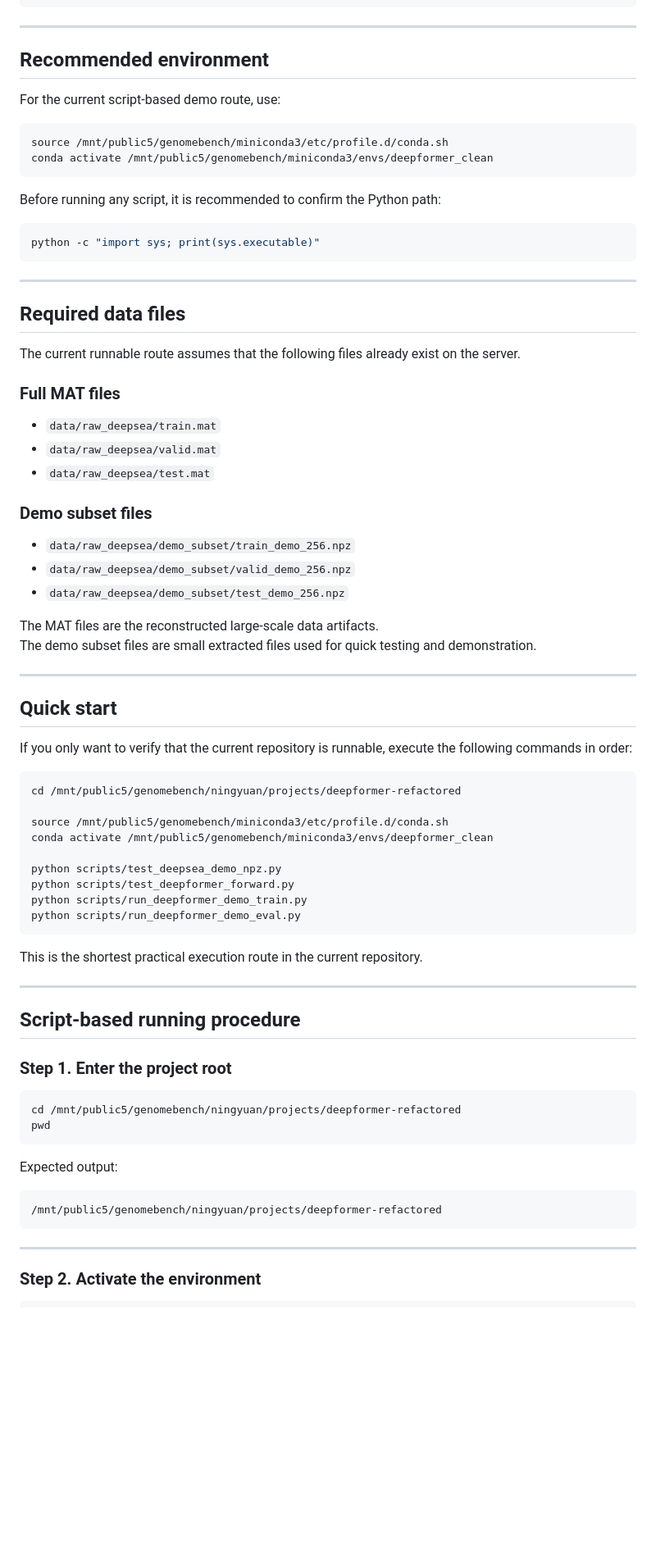
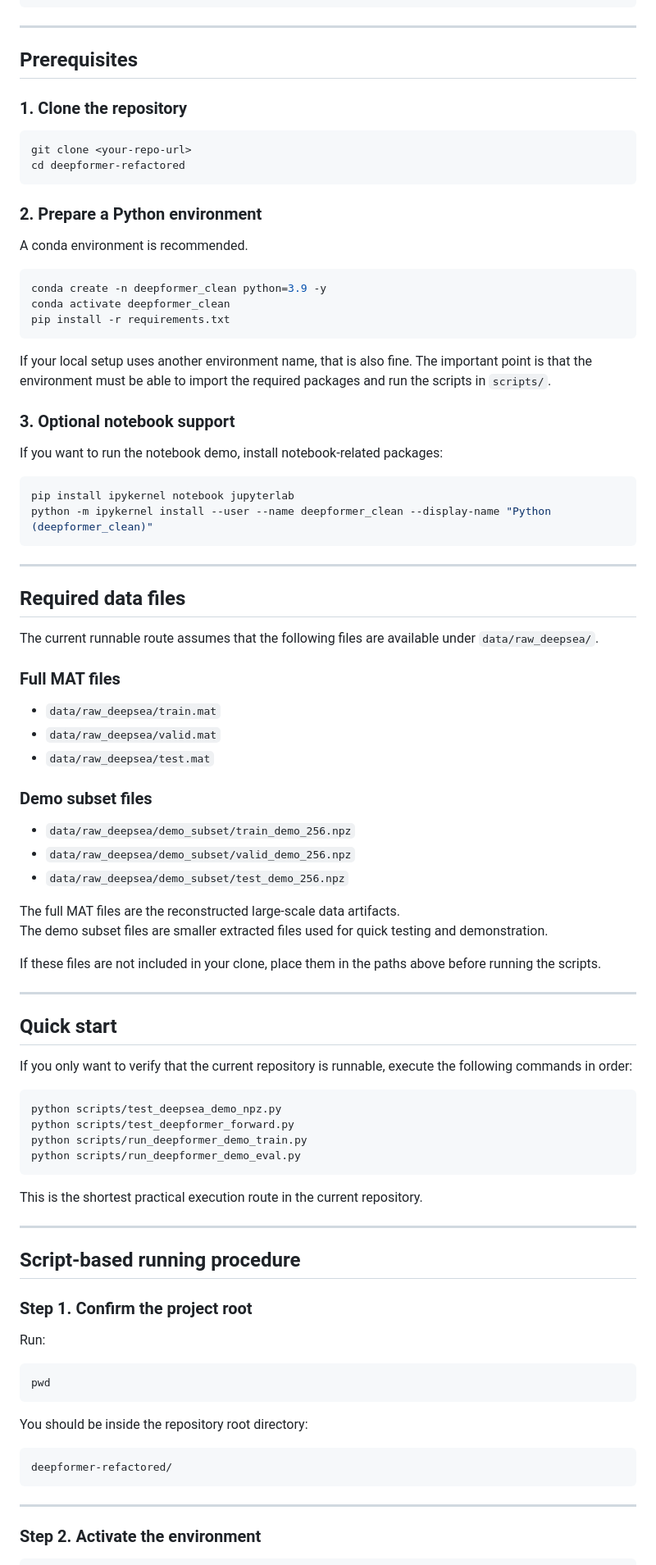
Before and after one commit to Ningyuan-Zhang/deepformer-refactored, a Markdown page: README.md, the part around one of its changes. Shown at 82% size. Drawn GitHub-style; blank space fills up the shorter version.

Commit message:
Refine README into practical usage guide

````diff
--- a/README.md
+++ b/README.md
@@ -48,26 +48,41 @@ deepformer-refactored/
 
 ---
 
-## Recommended environment
+## Prerequisites
 
-For the current script-based demo route, use:
+### 1. Clone the repository
 
 ```bash
-source /mnt/public5/genomebench/miniconda3/etc/profile.d/conda.sh
-conda activate /mnt/public5/genomebench/miniconda3/envs/deepformer_clean
+git clone <your-repo-url>
+cd deepformer-refactored
 ```
 
-Before running any script, it is recommended to confirm the Python path:
+### 2. Prepare a Python environment
+
+A conda environment is recommended.
 
 ```bash
-python -c "import sys; print(sys.executable)"
+conda create -n deepformer_clean python=3.9 -y
+conda activate deepformer_clean
+pip install -r requirements.txt
+```
+
+If your local setup uses another environment name, that is also fine. The important point is that the environment must be able to import the required packages and run the scripts in `scripts/`.
+
+### 3. Optional notebook support
+
+If you want to run the notebook demo, install notebook-related packages:
+
+```bash
+pip install ipykernel notebook jupyterlab
+python -m ipykernel install --user --name deepformer_clean --display-name "Python (deepformer_clean)"
 ```
 
 ---
 
 ## Required data files
 
-The current runnable route assumes that the following files already exist on the server.
+The current runnable route assumes that the following files are available under `data/raw_deepsea/`.
 
 ### Full MAT files
 - `data/raw_deepsea/train.mat`
@@ -79,8 +94,10 @@ The current runnable route assumes that the following files already exist on the
 - `data/raw_deepsea/demo_subset/valid_demo_256.npz`
 - `data/raw_deepsea/demo_subset/test_demo_256.npz`
 
-The MAT files are the reconstructed large-scale data artifacts.
-The demo subset files are small extracted files used for quick testing and demonstration.
+The full MAT files are the reconstructed large-scale data artifacts.
+The demo subset files are smaller extracted files used for quick testing and demonstration.
+
+If these files are not included in your clone, place them in the paths above before running the scripts.
 
 ---
 
@@ -89,11 +106,6 @@ The demo subset files are small extracted files used for quick testing and demon
 If you only want to verify that the current repository is runnable, execute the following commands in order:
 
 ```bash
-cd /mnt/public5/genomebench/ningyuan/projects/deepformer-refactored
-
-source /mnt/public5/genomebench/miniconda3/etc/profile.d/conda.sh
-conda activate /mnt/public5/genomebench/miniconda3/envs/deepformer_clean
-
 python scripts/test_deepsea_demo_npz.py
 python scripts/test_deepformer_forward.py
 python scripts/run_deepformer_demo_train.py
@@ -106,17 +118,18 @@ This is the shortest practical execution route in the current repository.
 
 ## Script-based running procedure
 
-### Step 1. Enter the project root
+### Step 1. Confirm the project root
+
+Run:
 
 ```bash
-cd /mnt/public5/genomebench/ningyuan/projects/deepformer-refactored
 pwd
 ```
 
-Expected output:
+You should be inside the repository root directory:
 
 ```text
-/mnt/public5/genomebench/ningyuan/projects/deepformer-refactored
+deepformer-refactored/
 ```
 
 ---
````
Also changed, not shown: other parts of README.md (+51 -50 lines).
